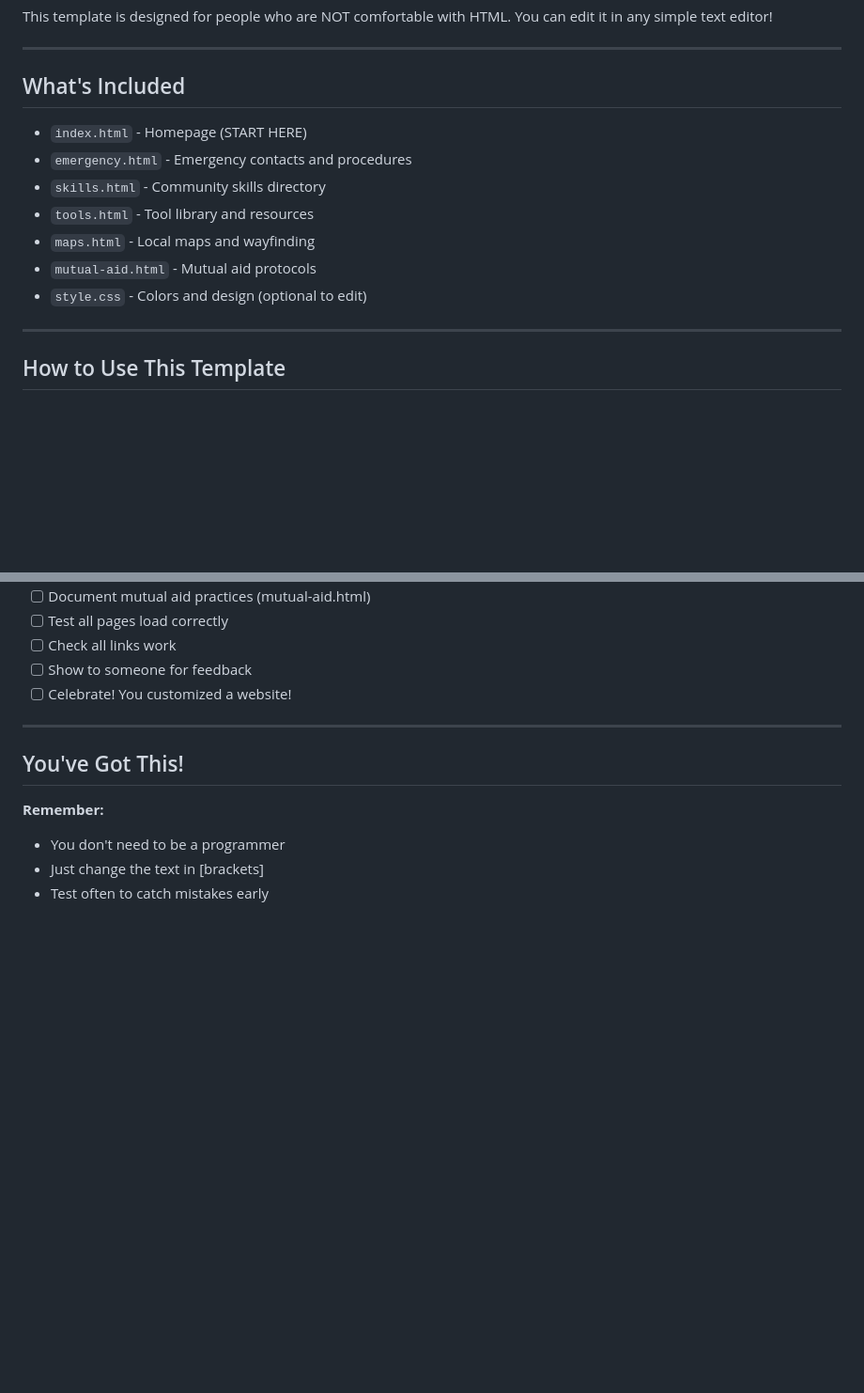
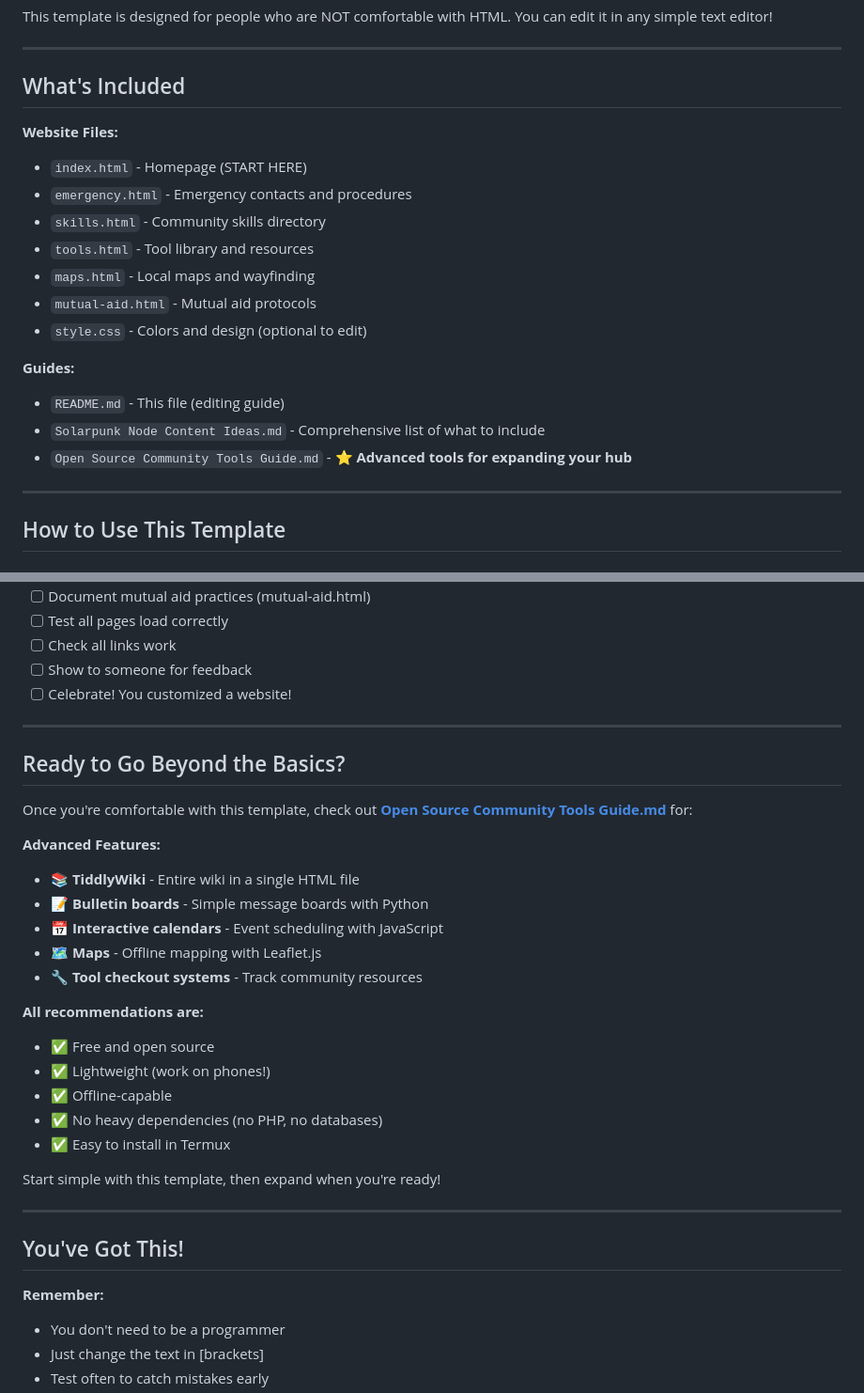
Before and after one commit to lizTheDeveloper/community-hub-template, a Markdown page: README.md, 2 parts joined by grey strips. Shown at 94% size. Drawn GitHub-style; blank space fills up the shorter version.

```diff
--- a/README.md
+++ b/README.md
@@ -8,6 +8,7 @@ This template is designed for people who are NOT comfortable with HTML. You can
 
 ## What's Included
 
+**Website Files:**
 - `index.html` - Homepage (START HERE)
 - `emergency.html` - Emergency contacts and procedures
 - `skills.html` - Community skills directory
@@ -15,6 +16,11 @@ This template is designed for people who are NOT comfortable with HTML. You can
 - `maps.html` - Local maps and wayfinding
 - `mutual-aid.html` - Mutual aid protocols
 - `style.css` - Colors and design (optional to edit)
+
+**Guides:**
+- `README.md` - This file (editing guide)
+- `Solarpunk Node Content Ideas.md` - Comprehensive list of what to include
+- `Open Source Community Tools Guide.md` - ⭐ **Advanced tools for expanding your hub**
 
 ---
 
@@ -439,6 +445,28 @@ cp index-backup.html index.html
 
 ---
 
+## Ready to Go Beyond the Basics?
+
+Once you're comfortable with this template, check out **[Open Source Community Tools Guide.md](Open%20Source%20Community%20Tools%20Guide.md)** for:
+
+**Advanced Features:**
+- 📚 **TiddlyWiki** - Entire wiki in a single HTML file
+- 📝 **Bulletin boards** - Simple message boards with Python
+- 📅 **Interactive calendars** - Event scheduling with JavaScript
+- 🗺️ **Maps** - Offline mapping with Leaflet.js
+- 🔧 **Tool checkout systems** - Track community resources
+
+**All recommendations are:**
+- ✅ Free and open source
+- ✅ Lightweight (work on phones!)
+- ✅ Offline-capable
+- ✅ No heavy dependencies (no PHP, no databases)
+- ✅ Easy to install in Termux
+
+Start simple with this template, then expand when you're ready!
+
+---
+
 ## You've Got This!
 
 **Remember:**
```
Also changed, not shown: Open Source Community Tools Guide.md (added, +555 -0 lines).
